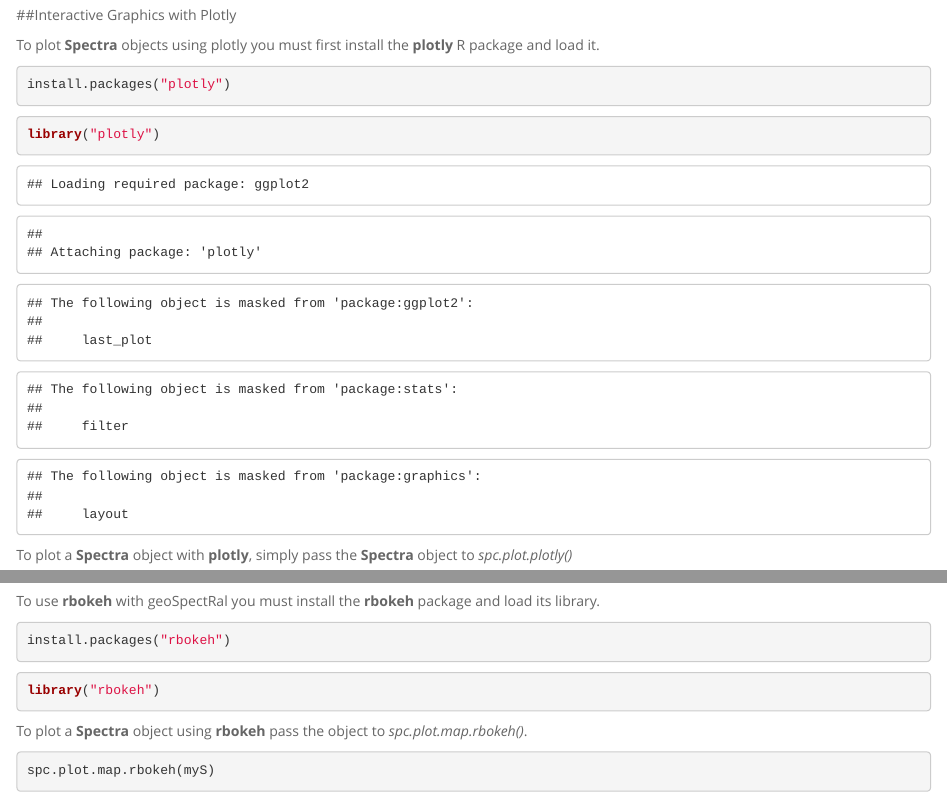
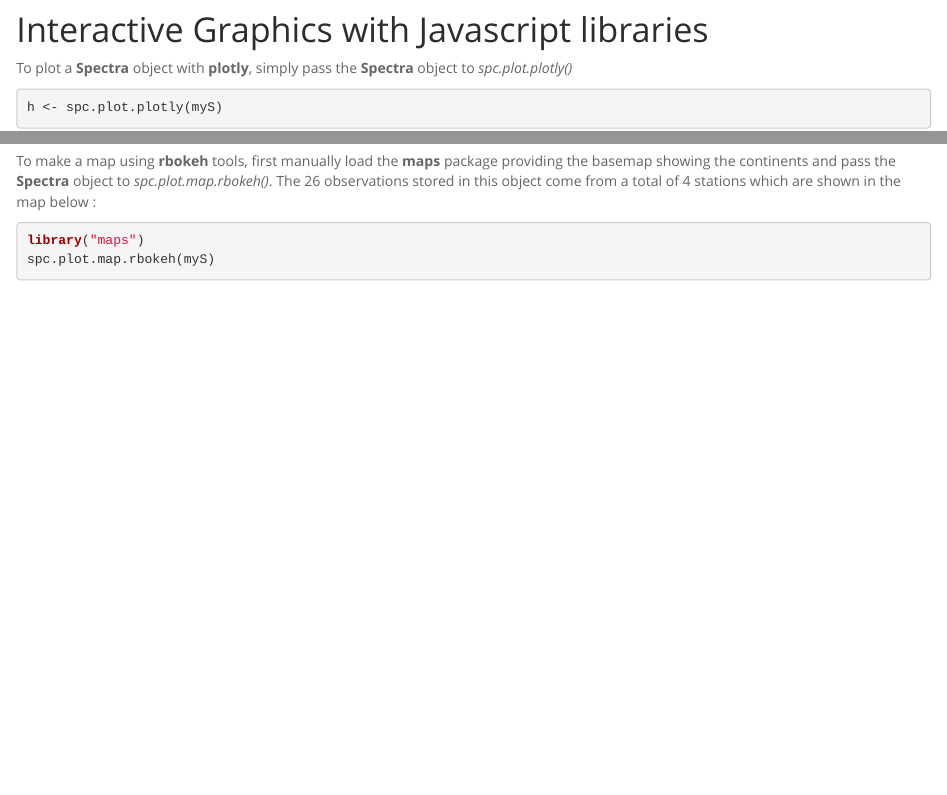
Before and after one commit to PranaGeo/geoSpectral, an R Markdown document (inst/tutorial/subsections/Plotting/Plotting.Rmd): the page in a window 1100 px wide, from 1710 px down before the commit and from 1820 px down after it, so that both start at the same text, and a second part further down, joined at a grey line. Rendered offline with R 4.5, knitr and Pandoc, with nearby package versions; some code elsewhere in the file could not run offline.

Commit message:
Solved the major problems in Plotting.Rmd

````diff
--- a/inst/tutorial/subsections/Plotting/Plotting.Rmd
+++ b/inst/tutorial/subsections/Plotting/Plotting.Rmd
@@ -78,15 +78,9 @@
 ```{r}
 spc.plot.overlay(BL,lw=2)
 ```
-##Interactive Graphics with Plotly
 
-To plot **Spectra** objects using plotly you must first install the **plotly** R package and load it.
-```{r eval=FALSE}
-install.packages("plotly")
-```
-```{r}
-library("plotly")
-```
+
+# Interactive Graphics with Javascript libraries
 
 To plot a **Spectra** object with **plotly**, simply pass the **Spectra** object to *spc.plot.plotly()*
 ```{r fig.width=5, echo=TRUE, fig.height=5}
@@ -105,15 +99,8 @@
 spc.plot.depth.plotly(BL[[4]])
 ```
 
-To use **rbokeh** with geoSpectRal you must install the **rbokeh** package and load its library.
-```{r eval=FALSE}
-install.packages("rbokeh")
-```
-```{r}
-library("rbokeh")
-```
-
-To plot a **Spectra** object using **rbokeh** pass the object to *spc.plot.map.rbokeh()*.
+To make a map using **rbokeh** tools, first manually load the **maps** package providing the basemap showing the continents and pass the **Spectra** object to *spc.plot.map.rbokeh()*. The 26 observations stored in this object come from a total of 4 stations which are shown in the map below :
 ```{r fig.width=5, echo=TRUE, fig.height=5}
+library("maps")
 spc.plot.map.rbokeh(myS)
 ```
````
Also changed, not shown: inst/tutorial/subsections/Plotting/Plotting.Rmd (6 more changed lines).
